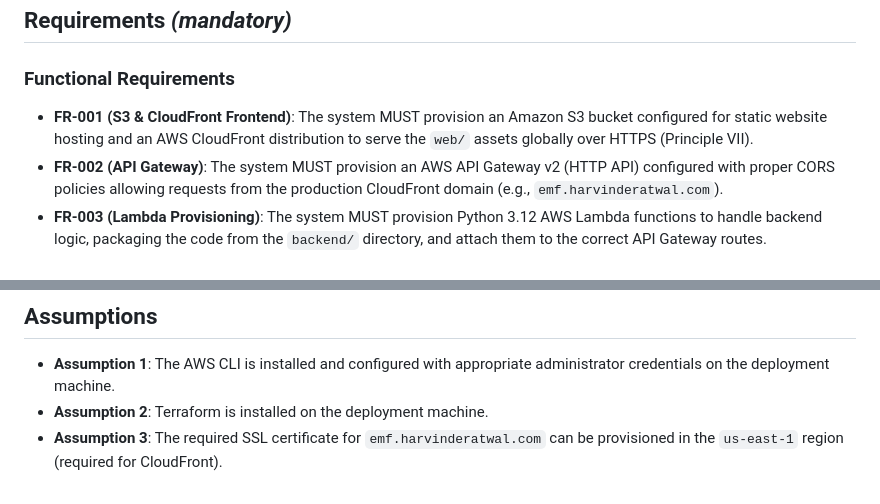
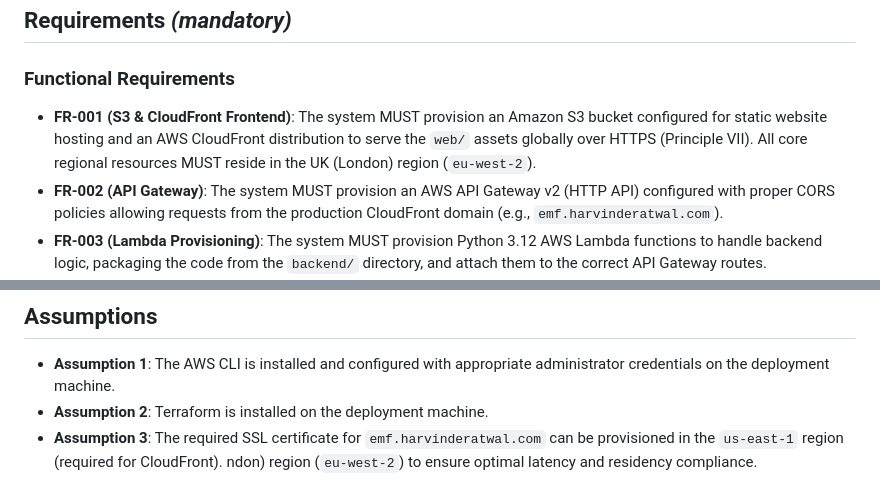
Before and after one commit to harvy4002/open-emfer-v2, a Markdown page: specs/006-production-infrastructure/spec.md, 2 parts joined by grey strips. GitHub-like rendering.

Commit message:
docs: refine specification to enforce UK London region (eu-west-2) residency

```diff
--- a/specs/006-production-infrastructure/spec.md
+++ b/specs/006-production-infrastructure/spec.md
@@ -67,7 +67,7 @@ As a DevOps engineer, I want to be able to provision, update, and fully tear dow
 
 ### Functional Requirements
 
-- **FR-001 (S3 & CloudFront Frontend)**: The system MUST provision an Amazon S3 bucket configured for static website hosting and an AWS CloudFront distribution to serve the `web/` assets globally over HTTPS (Principle VII).
+- **FR-001 (S3 & CloudFront Frontend)**: The system MUST provision an Amazon S3 bucket configured for static website hosting and an AWS CloudFront distribution to serve the `web/` assets globally over HTTPS (Principle VII). All core regional resources MUST reside in the UK (London) region (`eu-west-2`).
 - **FR-002 (API Gateway)**: The system MUST provision an AWS API Gateway v2 (HTTP API) configured with proper CORS policies allowing requests from the production CloudFront domain (e.g., `emf.harvinderatwal.com`).
 - **FR-003 (Lambda Provisioning)**: The system MUST provision Python 3.12 AWS Lambda functions to handle backend logic, packaging the code from the `backend/` directory, and attach them to the correct API Gateway routes.
 - **FR-004 (DynamoDB Setup)**: The system MUST provision a single Amazon DynamoDB table configured for On-Demand capacity with a composite key structure (`event` as Partition Key, `type` as Sort Key) (Principle IV).
@@ -93,3 +93,4 @@ As a DevOps engineer, I want to be able to provision, update, and fully tear dow
 - **Assumption 1**: The AWS CLI is installed and configured with appropriate administrator credentials on the deployment machine.
 - **Assumption 2**: Terraform is installed on the deployment machine.
 - **Assumption 3**: The required SSL certificate for `emf.harvinderatwal.com` can be provisioned in the `us-east-1` region (required for CloudFront).
+ndon) region (`eu-west-2`) to ensure optimal latency and residency compliance.
```
